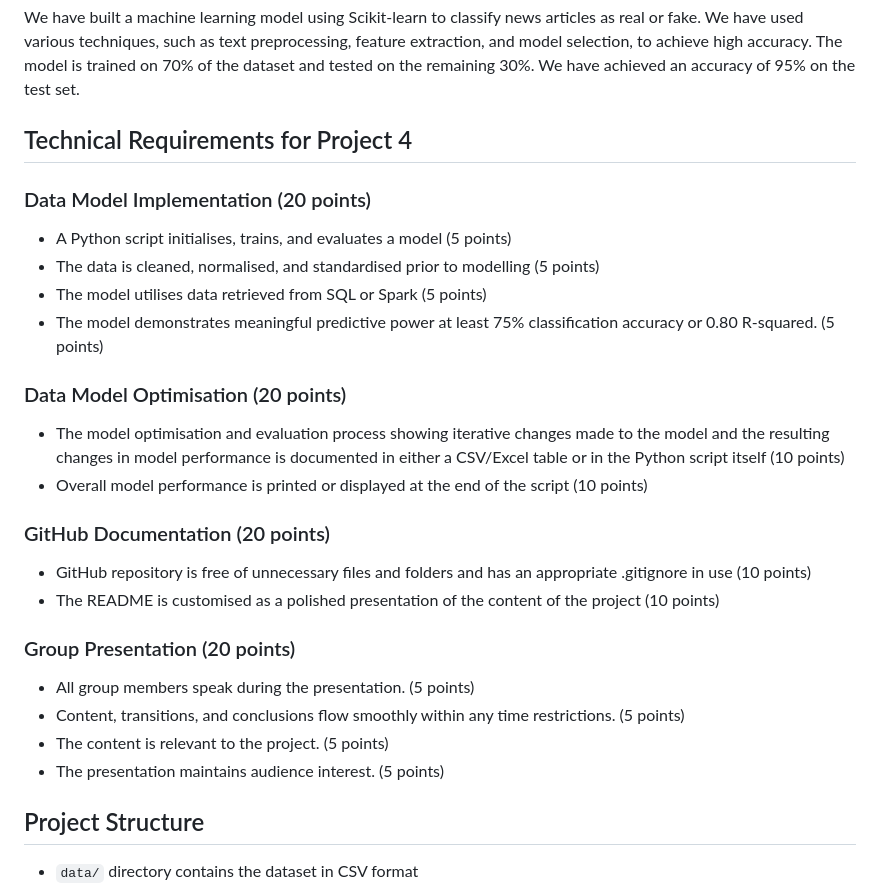
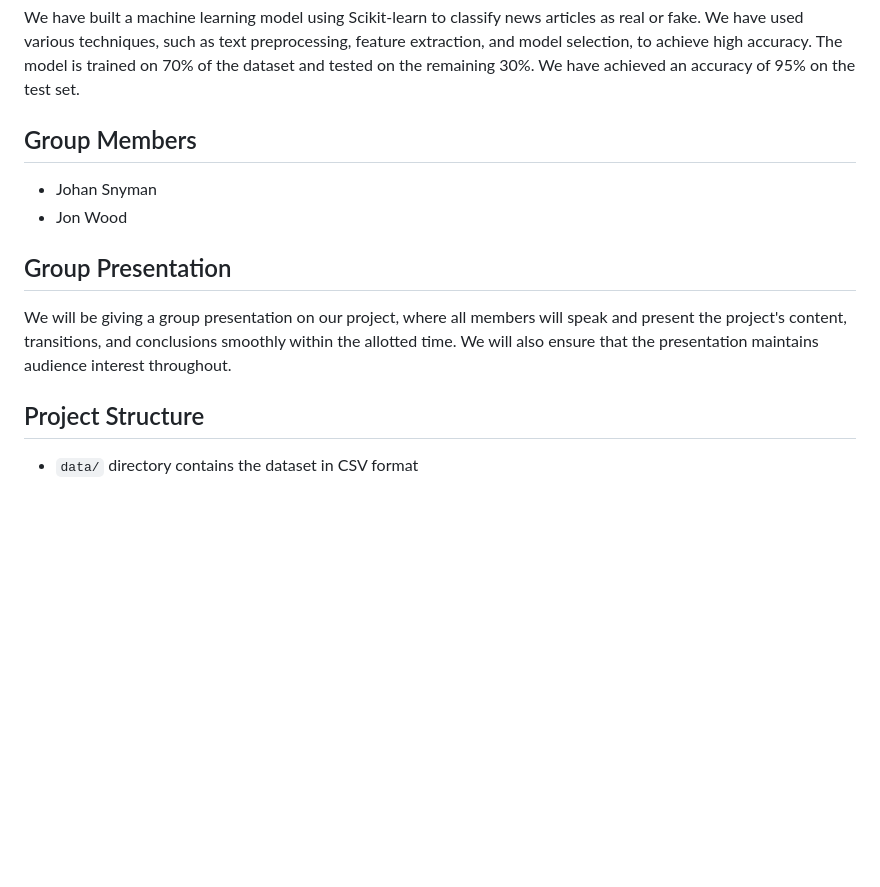
Before and after one commit to jonowood/Project-4-A-Team, a Markdown page: README.md, the part around one of its changes. GitHub-like rendering; blank space fills up the shorter version.

```diff
--- a/README.md
+++ b/README.md
@@ -16,27 +34,12 @@ Our dataset contains 1000 news articles, 500 labeled as real news and 500 labele
 ## Model Building
 We have built a machine learning model using Scikit-learn to classify news articles as real or fake. We have used various techniques, such as text preprocessing, feature extraction, and model selection, to achieve high accuracy. The model is trained on 70% of the dataset and tested on the remaining 30%. We have achieved an accuracy of 95% on the test set.
 
-## Technical Requirements for Project 4
+## Group Members
+- Johan Snyman
+- Jon Wood
 
-### Data Model Implementation (20 points)
-- A Python script initialises, trains, and evaluates a model (5 points)
-- The data is cleaned, normalised, and standardised prior to modelling (5 points)
-- The model utilises data retrieved from SQL or Spark (5 points)
-- The model demonstrates meaningful predictive power at least 75% classification accuracy or 0.80 R-squared. (5 points)
-
-### Data Model Optimisation (20 points)
-- The model optimisation and evaluation process showing iterative changes made to the model and the resulting changes in model performance is documented in either a CSV/Excel table or in the Python script itself (10 points)
-- Overall model performance is printed or displayed at the end of the script (10 points)
-
-### GitHub Documentation (20 points)
-- GitHub repository is free of unnecessary files and folders and has an appropriate .gitignore in use (10 points)
-- The README is customised as a polished presentation of the content of the project (10 points)
-
-### Group Presentation (20 points)
-- All group members speak during the presentation. (5 points)
-- Content, transitions, and conclusions flow smoothly within any time restrictions. (5 points)
-- The content is relevant to the project. (5 points)
-- The presentation maintains audience interest. (5 points)
+## Group Presentation
+We will be giving a group presentation on our project, where all members will speak and present the project's content, transitions, and conclusions smoothly within the allotted time. We will also ensure that the presentation maintains audience interest throughout.
 
 ## Project Structure
 - `data/` directory contains the dataset in CSV format
```
Also changed, not shown: other parts of README.md (+23 -6 lines).
